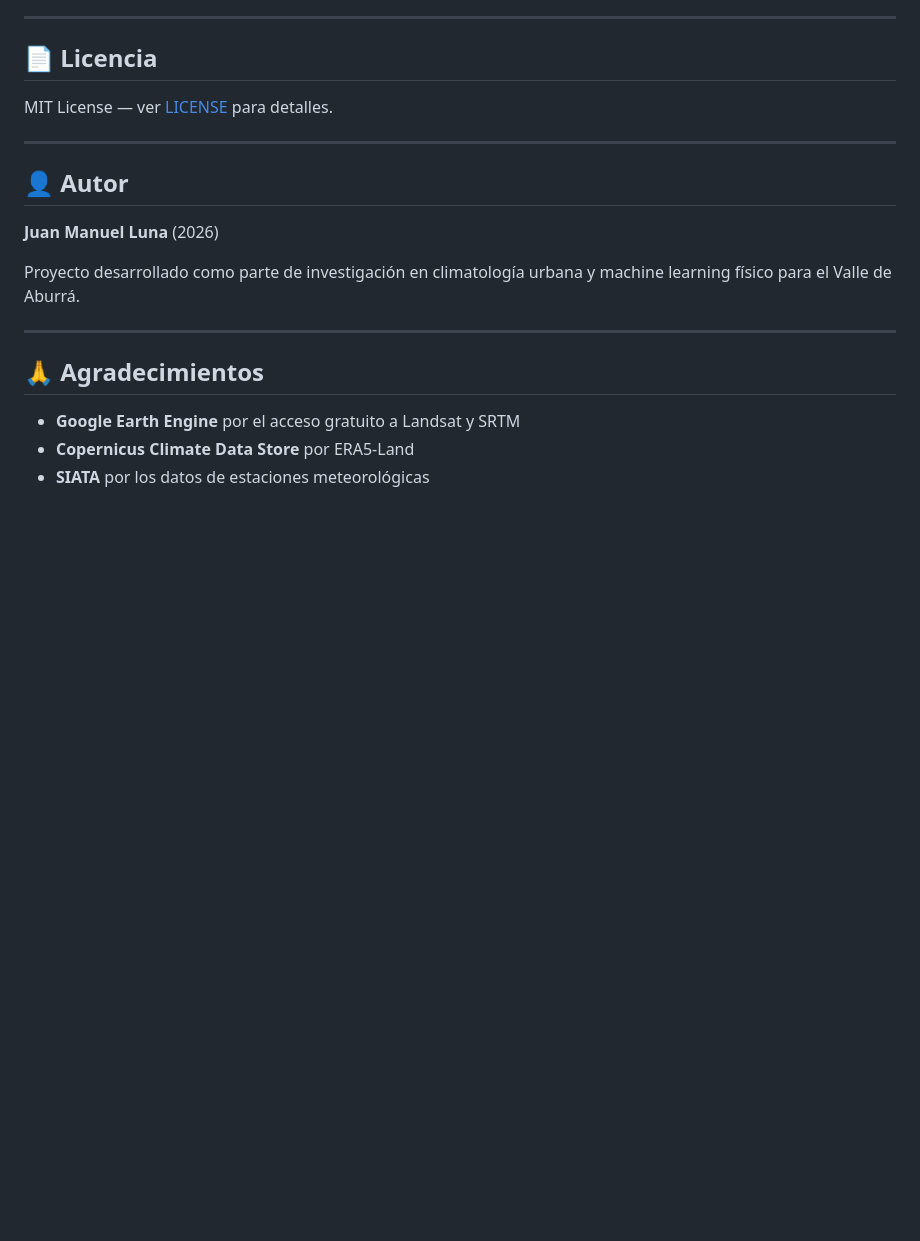
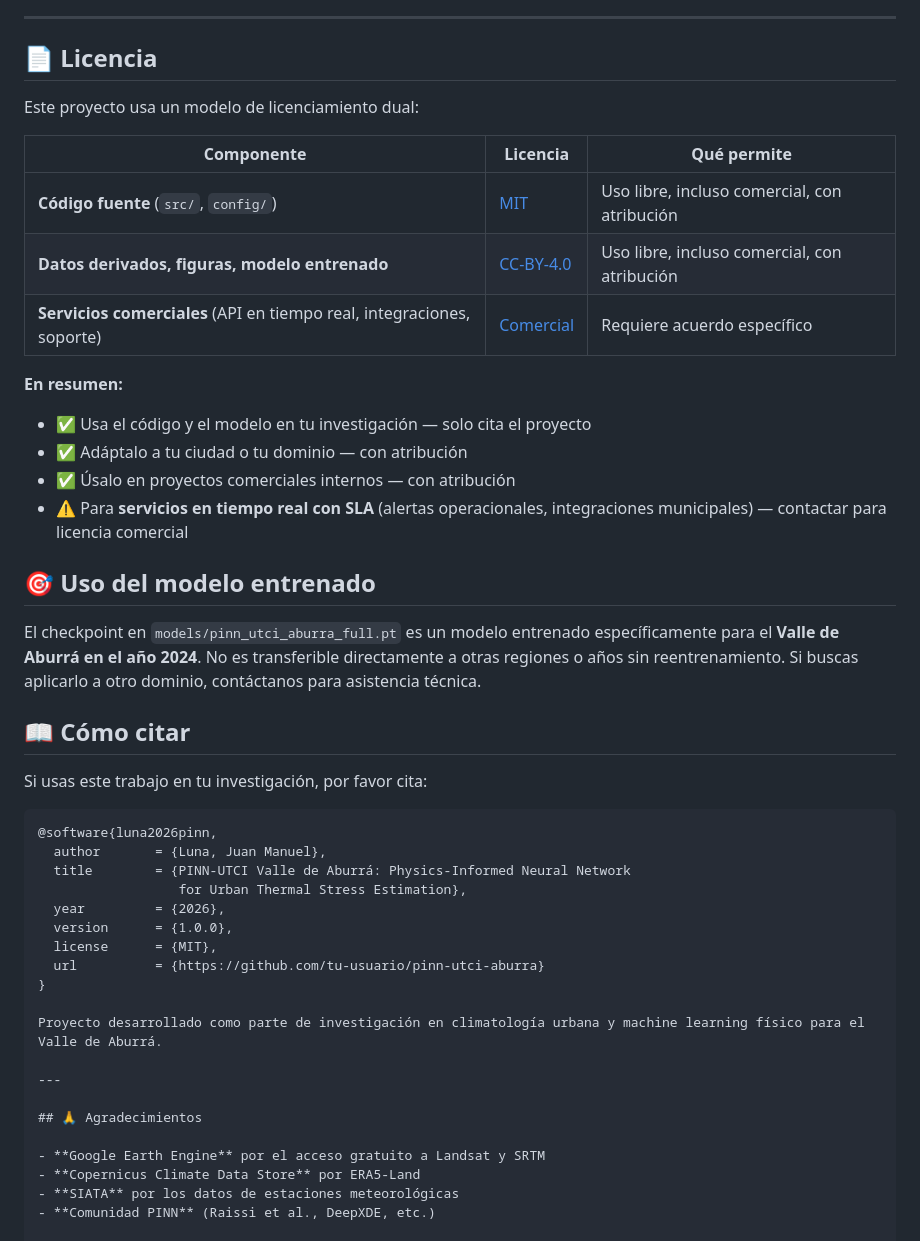
Before and after one commit to Oralejuan/PINN-UTCI, a Markdown page: README.md, the part around the change. Rendered like a GitHub page; blank space fills up the shorter version.

````diff
--- a/README.md
+++ b/README.md
@@ -699,13 +699,38 @@ Este proyecto está en desarrollo activo. Si quieres contribuir:
 
 ## 📄 Licencia
 
-MIT License — ver [LICENSE](LICENSE) para detalles.
+Este proyecto usa un modelo de licenciamiento dual:
 
----
+| Componente | Licencia | Qué permite |
+|---|---|---|
+| **Código fuente** (`src/`, `config/`) | [MIT](LICENSE) | Uso libre, incluso comercial, con atribución |
+| **Datos derivados, figuras, modelo entrenado** | [CC-BY-4.0](LICENSE-DATA) | Uso libre, incluso comercial, con atribución |
+| **Servicios comerciales** (API en tiempo real, integraciones, soporte) | [Comercial](COMMERCIAL.md) | Requiere acuerdo específico |
 
-## 👤 Autor
+**En resumen:**
+- ✅ Usa el código y el modelo en tu investigación — solo cita el proyecto
+- ✅ Adáptalo a tu ciudad o tu dominio — con atribución
+- ✅ Úsalo en proyectos comerciales internos — con atribución
+- ⚠️ Para **servicios en tiempo real con SLA** (alertas operacionales, integraciones municipales) — contactar para licencia comercial
 
-**Juan Manuel Luna** (2026)
+## 🎯 Uso del modelo entrenado
+
+El checkpoint en `models/pinn_utci_aburra_full.pt` es un modelo entrenado específicamente para el **Valle de Aburrá en el año 2024**. No es transferible directamente a otras regiones o años sin reentrenamiento. Si buscas aplicarlo a otro dominio, contáctanos para asistencia técnica.
+
+## 📖 Cómo citar
+
+Si usas este trabajo en tu investigación, por favor cita:
+
+```bibtex
+@software{luna2026pinn,
+  author       = {Luna, Juan Manuel},
+  title        = {PINN-UTCI Valle de Aburrá: Physics-Informed Neural Network
+                  for Urban Thermal Stress Estimation},
+  year         = {2026},
+  version      = {1.0.0},
+  license      = {MIT},
+  url          = {https://github.com/tu-usuario/pinn-utci-aburra}
+}
 
 Proyecto desarrollado como parte de investigación en climatología urbana y machine learning físico para el Valle de Aburrá.
 
````
